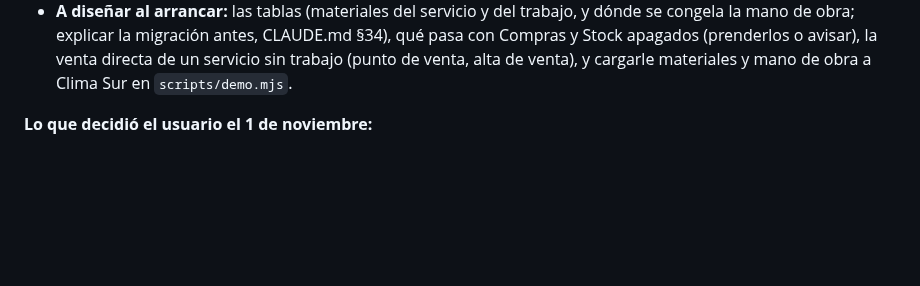
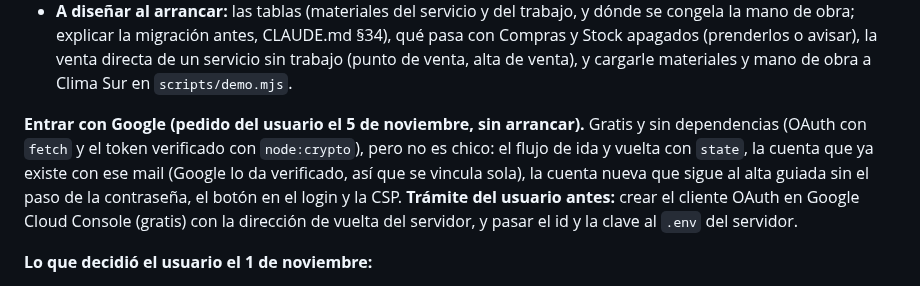
Before and after one commit to Code7C26/Nexo, a Markdown page: handoff.md, the part around the change. Rendered like a GitHub page; blank space fills up the shorter version.

Commit message:
docs(handoff): entrar con Google, pendiente
Co-Authored-By: Claude Opus 5.5 <noreply@anthropic.com>

```diff
--- a/handoff.md
+++ b/handoff.md
@@ -1488,6 +1488,15 @@ Stock, que el tipo Servicios no trae. Lo que decidió el usuario:
   avisar), la venta directa de un servicio sin trabajo (punto de venta, alta
   de venta), y cargarle materiales y mano de obra a Clima Sur en
   `scripts/demo.mjs`.
+
+**Entrar con Google (pedido del usuario el 5 de noviembre, sin arrancar).**
+Gratis y sin dependencias (OAuth con `fetch` y el token verificado con
+`node:crypto`), pero no es chico: el flujo de ida y vuelta con `state`, la
+cuenta que ya existe con ese mail (Google lo da verificado, así que se vincula
+sola), la cuenta nueva que sigue al alta guiada sin el paso de la contraseña,
+el botón en el login y la CSP. **Trámite del usuario antes:** crear el
+cliente OAuth en Google Cloud Console (gratis) con la dirección de vuelta del
+servidor, y pasar el id y la clave al `.env` del servidor.
 
 **Lo que decidió el usuario el 1 de noviembre:**
 - **Lo legal espera** hasta que se busque vender: términos, privacidad y datos
```
